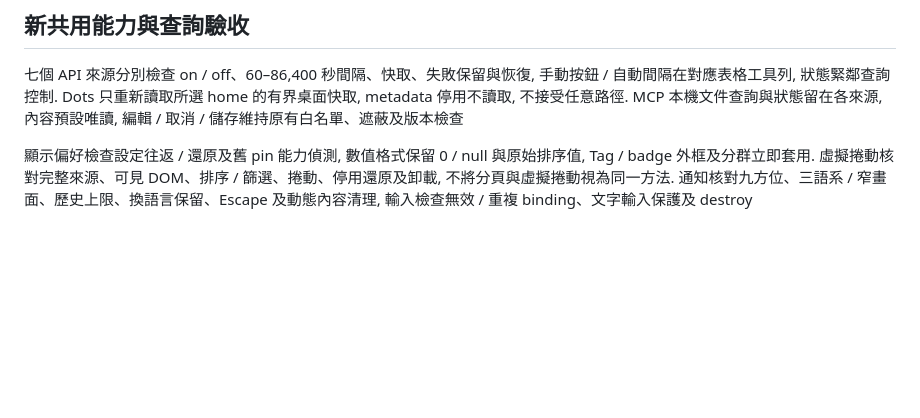
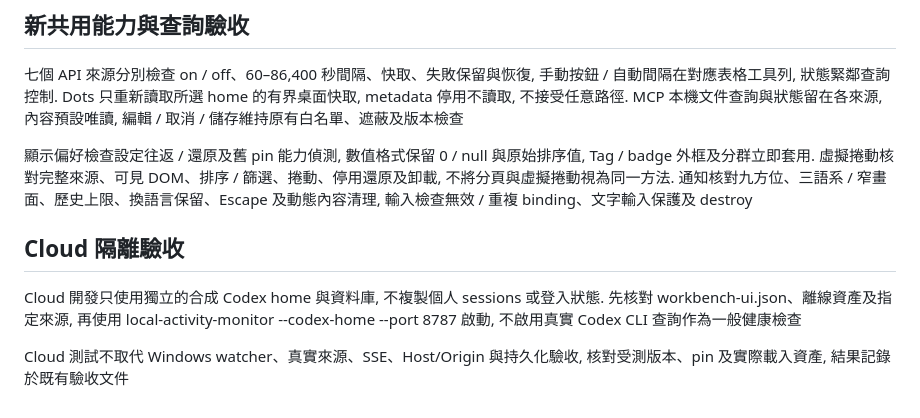
Before and after one commit to gaze9999/local-activity-monitor, a Markdown page: docs/maintenance.md, the part around the change. Rendered like a GitHub page; blank space fills up the shorter version.

Commit message:
[docs] docs: 補充 Cloud 合成資料與平台驗收界線

```diff
--- a/docs/maintenance.md
+++ b/docs/maintenance.md
@@ -68,3 +68,9 @@ Workbench UI 負責共用元件、布局與 UIUX, LAM 負責資料投影、欄
 七個 API 來源分別檢查 on / off、60–86,400 秒間隔、快取、失敗保留與恢復, 手動按鈕 / 自動間隔在對應表格工具列, 狀態緊鄰查詢控制. Dots 只重新讀取所選 home 的有界桌面快取, metadata 停用不讀取, 不接受任意路徑. MCP 本機文件查詢與狀態留在各來源, 內容預設唯讀, 編輯 / 取消 / 儲存維持原有白名單、遮蔽及版本檢查
 
 顯示偏好檢查設定往返 / 還原及舊 pin 能力偵測, 數值格式保留 0 / null 與原始排序值, Tag / badge 外框及分群立即套用. 虛擬捲動核對完整來源、可見 DOM、排序 / 篩選、捲動、停用還原及卸載, 不將分頁與虛擬捲動視為同一方法. 通知核對九方位、三語系 / 窄畫面、歷史上限、換語言保留、Escape 及動態內容清理, 輸入檢查無效 / 重複 binding、文字輸入保護及 destroy
+
+## Cloud 隔離驗收
+
+Cloud 開發只使用獨立的合成 Codex home 與資料庫, 不複製個人 sessions 或登入狀態. 先核對 workbench-ui.json、離線資產及指定來源, 再使用 local-activity-monitor --codex-home <fixture-home> --port 8787 啟動, 不啟用真實 Codex CLI 查詢作為一般健康檢查
+
+Cloud 測試不取代 Windows watcher、真實來源、SSE、Host/Origin 與持久化驗收, 核對受測版本、pin 及實際載入資產, 結果記錄於既有驗收文件
```
